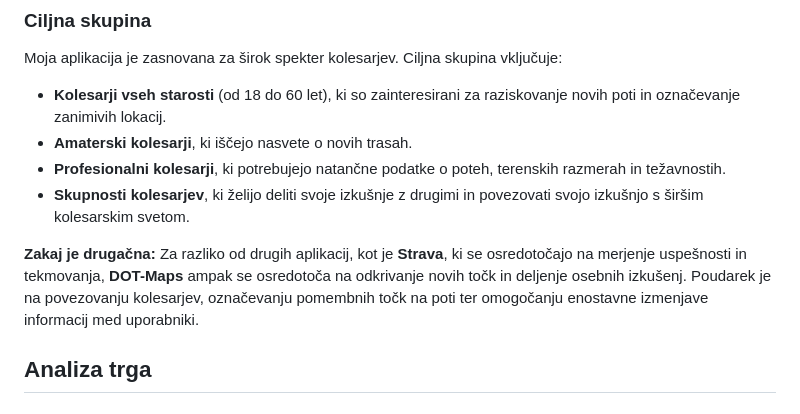
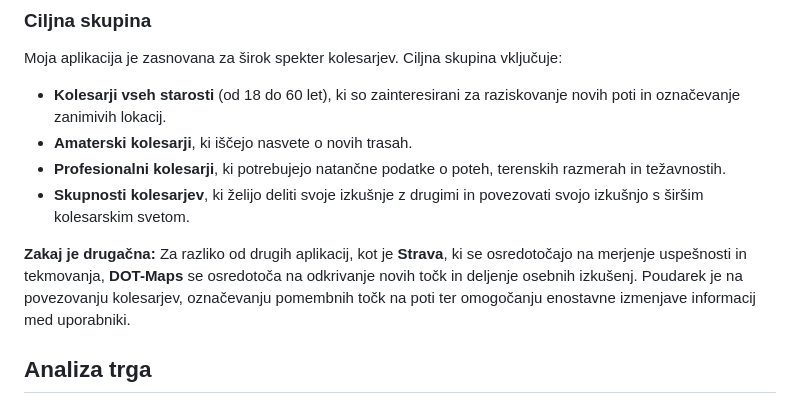
Before and after one commit to zakoblak/DOT-Maps, a Markdown page: README.md, the part around the change. Drawn GitHub-style.

```diff
--- a/README.md
+++ b/README.md
@@ -17,7 +17,7 @@ Moja aplikacija je zasnovana za širok spekter kolesarjev. Ciljna skupina vklju
 - **Skupnosti kolesarjev**, ki želijo deliti svoje izkušnje z drugimi in povezovati svojo izkušnjo s širšim kolesarskim svetom.
 
 **Zakaj je drugačna:**
-Za razliko od drugih aplikacij, kot je **Strava**, ki se osredotočajo na merjenje uspešnosti in tekmovanja, **DOT-Maps** ampak se osredotoča na odkrivanje novih točk in deljenje osebnih izkušenj. Poudarek je na povezovanju kolesarjev, označevanju pomembnih točk na poti ter omogočanju enostavne izmenjave informacij med uporabniki.
+Za razliko od drugih aplikacij, kot je **Strava**, ki se osredotočajo na merjenje uspešnosti in tekmovanja, **DOT-Maps** se osredotoča na odkrivanje novih točk in deljenje osebnih izkušenj. Poudarek je na povezovanju kolesarjev, označevanju pomembnih točk na poti ter omogočanju enostavne izmenjave informacij med uporabniki.
 
 ## Analiza trga
 
```
